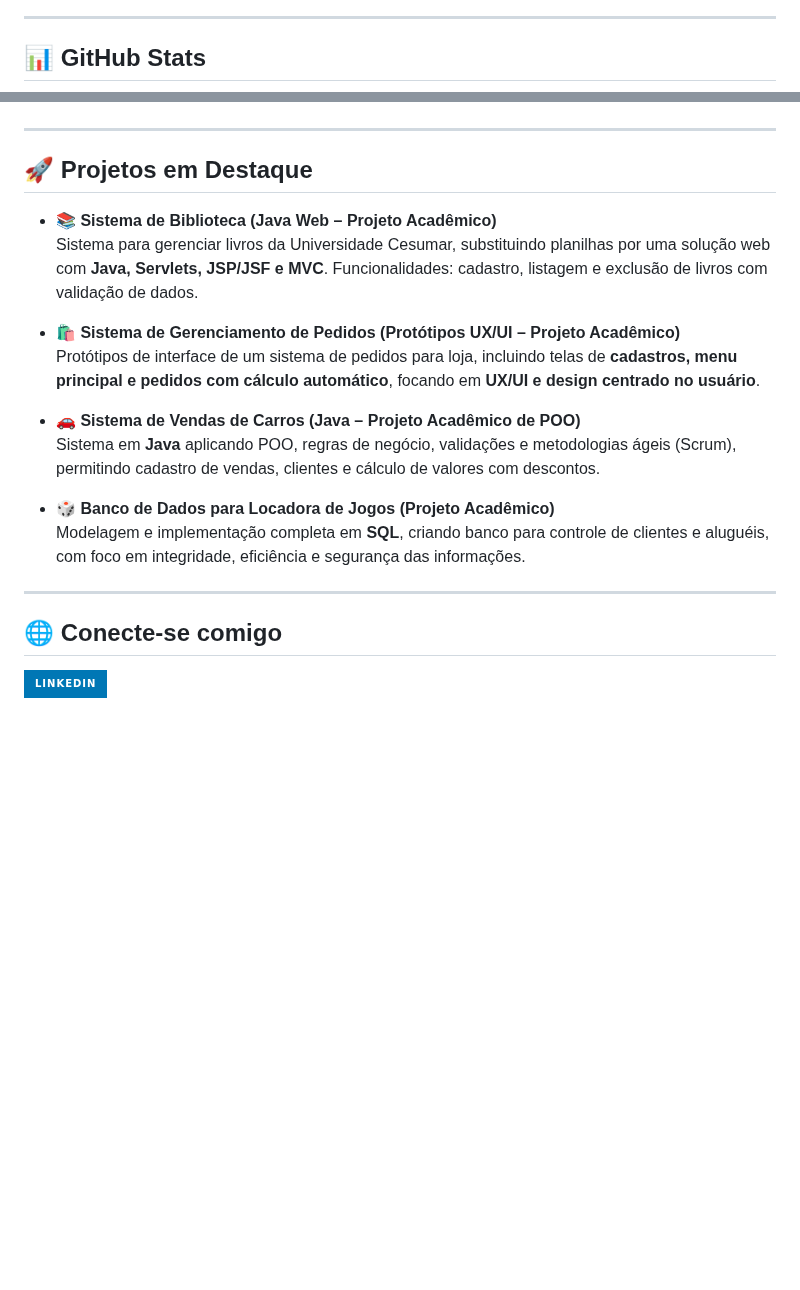
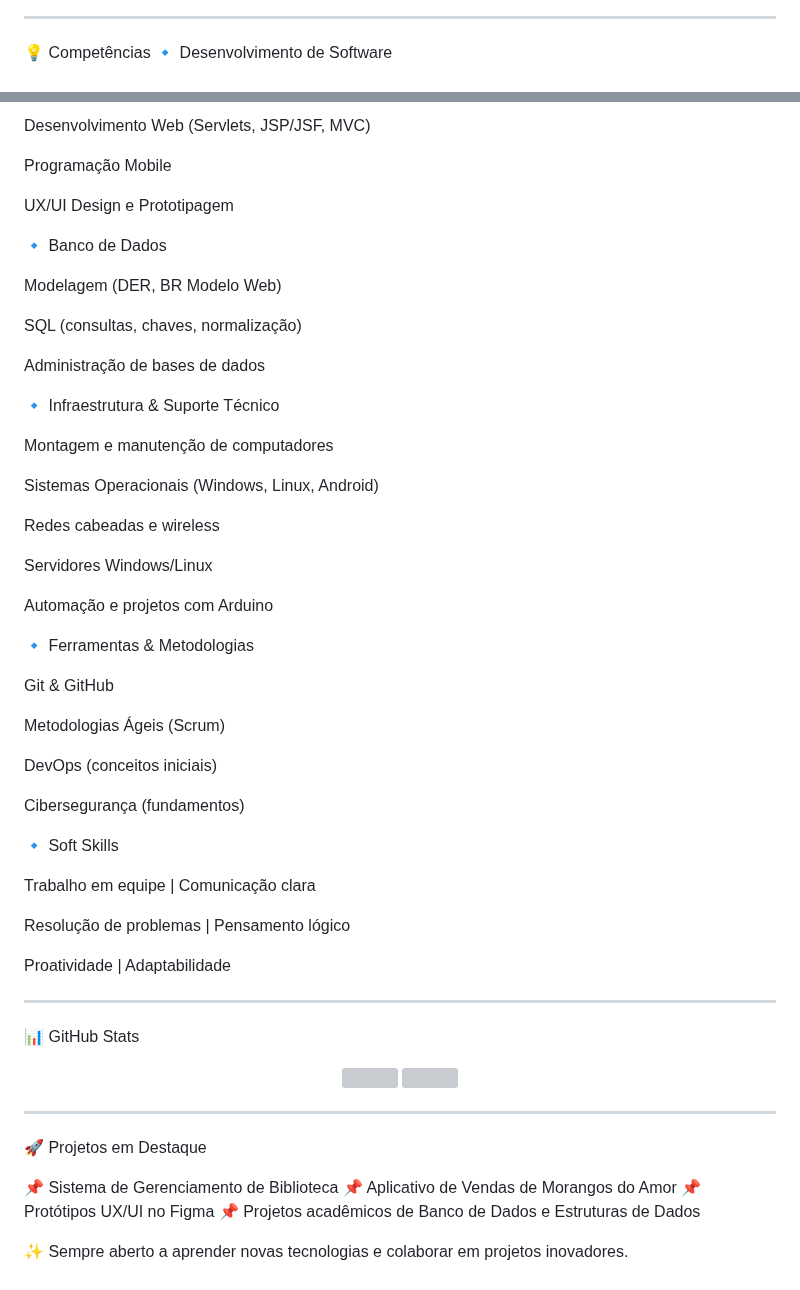
Before and after one commit to ViniciusBzm/ViniciusBzm, a Markdown page: README.md, 2 parts joined by grey strips. Rendered like a GitHub page; badges without logos; blank space fills up the shorter version; grey boxes are pictures that could not be loaded.

```diff
--- a/README.md
+++ b/README.md
@@ -21,6 +14,6 @@
 
 ---
 
-## 📊 GitHub Stats
-<div align="center">
+💡 Competências
+🔹 Desenvolvimento de Software
 
@@ -35,23 +25,60 @@
 
-</div>
+Desenvolvimento Web (Servlets, JSP/JSF, MVC)
+
+Programação Mobile
+
+UX/UI Design e Prototipagem
+
+🔹 Banco de Dados
+
+Modelagem (DER, BR Modelo Web)
+
+SQL (consultas, chaves, normalização)
+
+Administração de bases de dados
+
+🔹 Infraestrutura & Suporte Técnico
+
+Montagem e manutenção de computadores
+
+Sistemas Operacionais (Windows, Linux, Android)
+
+Redes cabeadas e wireless
+
+Servidores Windows/Linux
+
+Automação e projetos com Arduino
+
+🔹 Ferramentas & Metodologias
+
+Git & GitHub
+
+Metodologias Ágeis (Scrum)
+
+DevOps (conceitos iniciais)
+
+Cibersegurança (fundamentos)
+
+🔹 Soft Skills
+
+Trabalho em equipe | Comunicação clara
+
+Resolução de problemas | Pensamento lógico
+
+Proatividade | Adaptabilidade
 
 ---
 
-## 🚀 Projetos em Destaque
-
-- **📚 Sistema de Biblioteca (Java Web – Projeto Acadêmico)**
-  Sistema para gerenciar livros da Universidade Cesumar, substituindo planilhas por uma solução web com **Java, Servlets, JSP/JSF e MVC**. Funcionalidades: cadastro, listagem e exclusão de livros com validação de dados.
-
-- **🛍️ Sistema de Gerenciamento de Pedidos (Protótipos UX/UI – Projeto Acadêmico)**
-  Protótipos de interface de um sistema de pedidos para loja, incluindo telas de **cadastros, menu principal e pedidos com cálculo automático**, focando em **UX/UI e design centrado no usuário**.
-
-- **🚗 Sistema de Vendas de Carros (Java – Projeto Acadêmico de POO)**
-  Sistema em **Java** aplicando POO, regras de negócio, validações e metodologias ágeis (Scrum), permitindo cadastro de vendas, clientes e cálculo de valores com descontos.
-
-- **🎲 Banco de Dados para Locadora de Jogos (Projeto Acadêmico)**
-  Modelagem e implementação completa em **SQL**, criando banco para controle de clientes e aluguéis, com foco em integridade, eficiência e segurança das informações.
+📊 GitHub Stats
+<div align="center"> <a href="https://github.com/ViniciusBzm"> <img height="160em" src="https://github-readme-stats.vercel.app/api?username=ViniciusBzm&show_icons=true&theme=tokyonight&include_all_commits=true&count_private=true"/> <img height="160em" src="https://github-readme-stats.vercel.app/api/top-langs/?username=ViniciusBzm&layout=compact&langs_count=7&theme=tokyonight"/> </a> </div>
 
 ---
 
-## 🌐 Conecte-se comigo
-[![LinkedIn](https://img.shields.io/badge/LinkedIn-0077B5?style=for-the-badge&logo=linkedin&logoColor=white)](https://www.linkedin.com/in/vinicius-zem)
+🚀 Projetos em Destaque
+
+📌 Sistema de Gerenciamento de Biblioteca
+📌 Aplicativo de Vendas de Morangos do Amor
+📌 Protótipos UX/UI no Figma
+📌 Projetos acadêmicos de Banco de Dados e Estruturas de Dados
+
+✨ Sempre aberto a aprender novas tecnologias e colaborar em projetos inovadores.
```
Also changed, not shown: other parts of README.md (+7 -17 lines).
